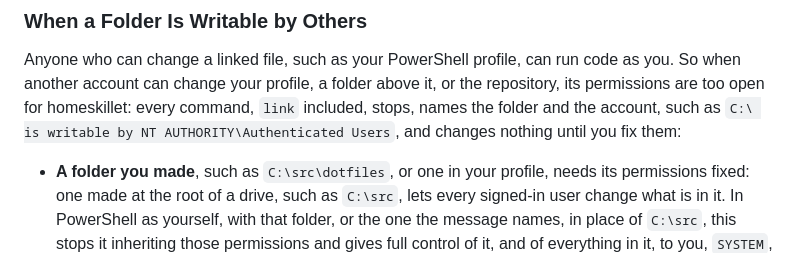
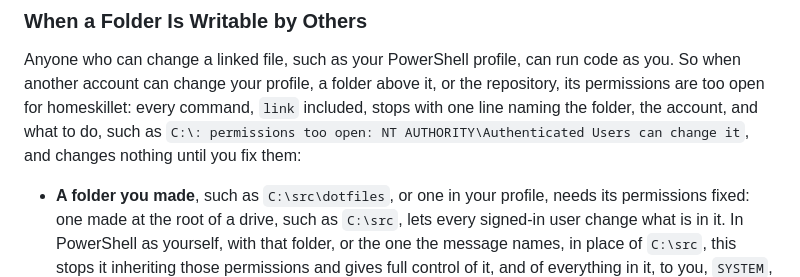
Before and after one commit to nicholashoule/homeskillet, a Markdown page: docs/windows.md, the part around the change. Rendered like a GitHub page.

Commit message:
Quote the new permissions message in the Windows guide
The intro to When a Folder Is Writable by Others, from #23, quoted the old message; it now quotes the one-line form, with the folder, the account, and what to do.

```diff
--- a/docs/windows.md
+++ b/docs/windows.md
@@ -51,8 +51,8 @@ from source, run `go build -o bin\homeskillet.exe .` in a clone, then `bin\homes
 
 Anyone who can change a linked file, such as your PowerShell profile, can run code as you. So when another account can
 change your profile, a folder above it, or the repository, its permissions are too open for homeskillet: every
-command, `link` included, stops, names the folder and the account, such as `C:\ is writable by NT
-AUTHORITY\Authenticated Users`, and changes nothing until you fix them:
+command, `link` included, stops with one line naming the folder, the account, and what to do, such as `C:\:
+permissions too open: NT AUTHORITY\Authenticated Users can change it`, and changes nothing until you fix them:
 
 - **A folder you made**, such as `C:\src\dotfiles`, or one in your profile, needs its permissions fixed: one made at the
   root of a drive, such as `C:\src`, lets every signed-in user change what is in it. In PowerShell as yourself, with
```
